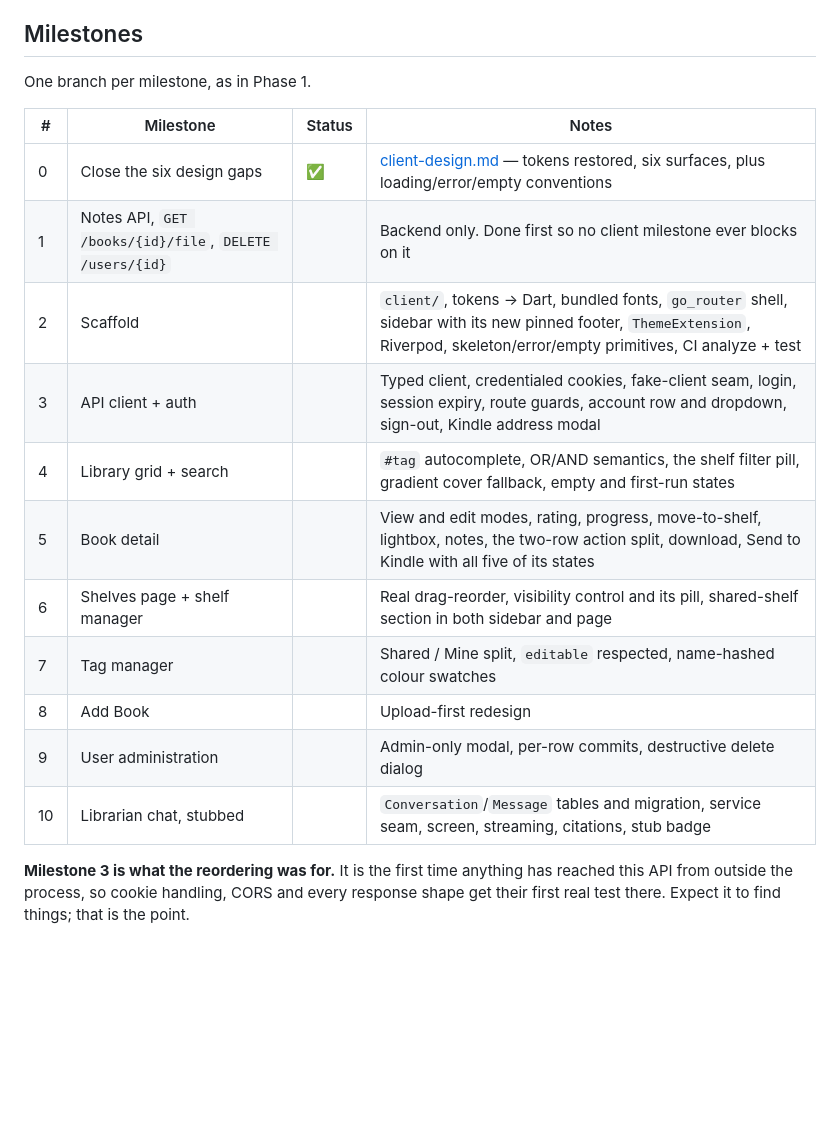
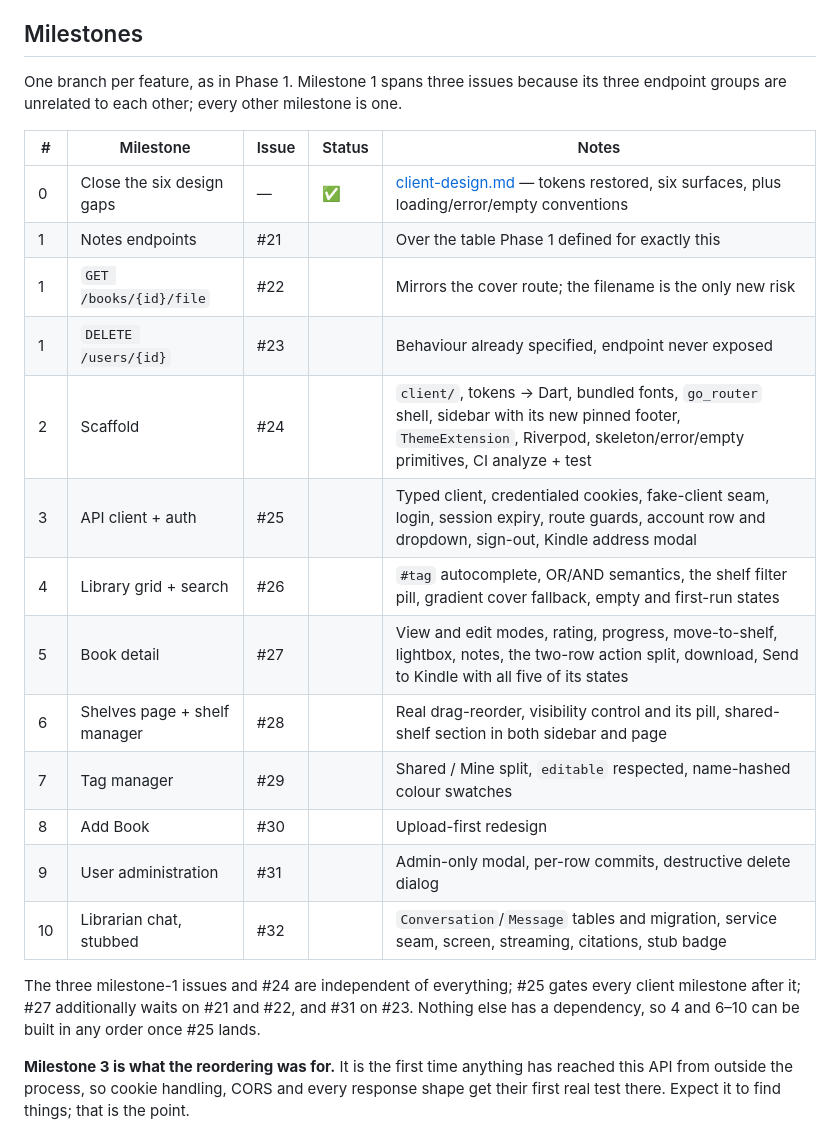
Before and after one commit to eugene-chekan/libra, a Markdown page: docs/specs/phase-4-plan.md, the part around the change. GitHub-like rendering; blank space fills up the shorter version.

Commit message:
docs: link the Phase 4 milestones to their issues
Milestone 1 spans three issues rather than one, because notes, file download
and user deletion share nothing but their timing, and one feature per branch
keeps each PR reviewable.

Records the dependency shape too: #25 gates every client milestone, #27 also
waits on the two book endpoints and #31 on user deletion, and the rest can be
built in any order once the API client lands.

Co-Authored-By: Claude Opus 5 <noreply@anthropic.com>

```diff
--- a/docs/specs/phase-4-plan.md
+++ b/docs/specs/phase-4-plan.md
@@ -312,21 +312,30 @@ Phase 3's is not.
 
 ## Milestones
 
-One branch per milestone, as in Phase 1.
+One branch per feature, as in Phase 1. Milestone 1 spans three issues because
+its three endpoint groups are unrelated to each other; every other milestone
+is one.
 
-| # | Milestone | Status | Notes |
-|---|---|---|---|
-| 0 | Close the six design gaps | ✅ | [client-design.md](client-design.md) — tokens restored, six surfaces, plus loading/error/empty conventions |
-| 1 | Notes API, `GET /books/{id}/file`, `DELETE /users/{id}` | | Backend only. Done first so no client milestone ever blocks on it |
-| 2 | Scaffold | | `client/`, tokens → Dart, bundled fonts, `go_router` shell, sidebar with its new pinned footer, `ThemeExtension`, Riverpod, skeleton/error/empty primitives, CI analyze + test |
-| 3 | API client + auth | | Typed client, credentialed cookies, fake-client seam, login, session expiry, route guards, account row and dropdown, sign-out, Kindle address modal |
-| 4 | Library grid + search | | `#tag` autocomplete, OR/AND semantics, the shelf filter pill, gradient cover fallback, empty and first-run states |
-| 5 | Book detail | | View and edit modes, rating, progress, move-to-shelf, lightbox, notes, the two-row action split, download, Send to Kindle with all five of its states |
-| 6 | Shelves page + shelf manager | | Real drag-reorder, visibility control and its pill, shared-shelf section in both sidebar and page |
-| 7 | Tag manager | | Shared / Mine split, `editable` respected, name-hashed colour swatches |
-| 8 | Add Book | | Upload-first redesign |
-| 9 | User administration | | Admin-only modal, per-row commits, destructive delete dialog |
-| 10 | Librarian chat, stubbed | | `Conversation`/`Message` tables and migration, service seam, screen, streaming, citations, stub badge |
+| # | Milestone | Issue | Status | Notes |
+|---|---|---|---|---|
+| 0 | Close the six design gaps | — | ✅ | [client-design.md](client-design.md) — tokens restored, six surfaces, plus loading/error/empty conventions |
+| 1 | Notes endpoints | #21 | | Over the table Phase 1 defined for exactly this |
+| 1 | `GET /books/{id}/file` | #22 | | Mirrors the cover route; the filename is the only new risk |
+| 1 | `DELETE /users/{id}` | #23 | | Behaviour already specified, endpoint never exposed |
+| 2 | Scaffold | #24 | | `client/`, tokens → Dart, bundled fonts, `go_router` shell, sidebar with its new pinned footer, `ThemeExtension`, Riverpod, skeleton/error/empty primitives, CI analyze + test |
+| 3 | API client + auth | #25 | | Typed client, credentialed cookies, fake-client seam, login, session expiry, route guards, account row and dropdown, sign-out, Kindle address modal |
+| 4 | Library grid + search | #26 | | `#tag` autocomplete, OR/AND semantics, the shelf filter pill, gradient cover fallback, empty and first-run states |
+| 5 | Book detail | #27 | | View and edit modes, rating, progress, move-to-shelf, lightbox, notes, the two-row action split, download, Send to Kindle with all five of its states |
+| 6 | Shelves page + shelf manager | #28 | | Real drag-reorder, visibility control and its pill, shared-shelf section in both sidebar and page |
+| 7 | Tag manager | #29 | | Shared / Mine split, `editable` respected, name-hashed colour swatches |
+| 8 | Add Book | #30 | | Upload-first redesign |
+| 9 | User administration | #31 | | Admin-only modal, per-row commits, destructive delete dialog |
+| 10 | Librarian chat, stubbed | #32 | | `Conversation`/`Message` tables and migration, service seam, screen, streaming, citations, stub badge |
+
+The three milestone-1 issues and #24 are independent of everything; #25 gates
+every client milestone after it; #27 additionally waits on #21 and #22, and
+#31 on #23. Nothing else has a dependency, so 4 and 6–10 can be built in any
+order once #25 lands.
 
 **Milestone 3 is what the reordering was for.** It is the first time anything
 has reached this API from outside the process, so cookie handling, CORS and
```
